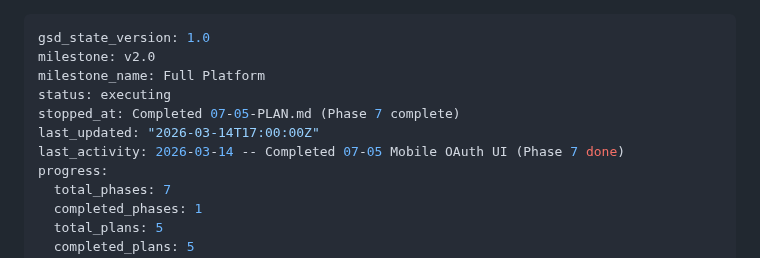
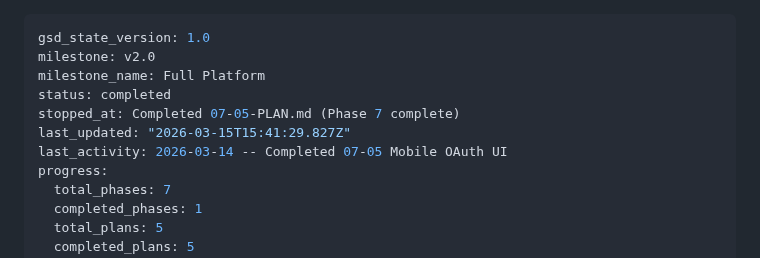
Before and after one commit to SenpaiSumpie/pocket-trade-hub, a Markdown page: .planning/STATE.md, the part around the change. Drawn GitHub-style.

Commit message:
docs(phase-07): complete phase execution
Co-Authored-By: Claude Opus 4.6 <noreply@anthropic.com>

```diff
--- a/.planning/STATE.md
+++ b/.planning/STATE.md
@@ -2,10 +2,10 @@
 gsd_state_version: 1.0
 milestone: v2.0
 milestone_name: Full Platform
-status: executing
+status: completed
 stopped_at: Completed 07-05-PLAN.md (Phase 7 complete)
-last_updated: "2026-03-14T17:00:00Z"
-last_activity: 2026-03-14 -- Completed 07-05 Mobile OAuth UI (Phase 7 done)
+last_updated: "2026-03-15T15:41:29.827Z"
+last_activity: 2026-03-14 -- Completed 07-05 Mobile OAuth UI
 progress:
   total_phases: 7
   completed_phases: 1
```
Also changed, not shown: 1 other file.
